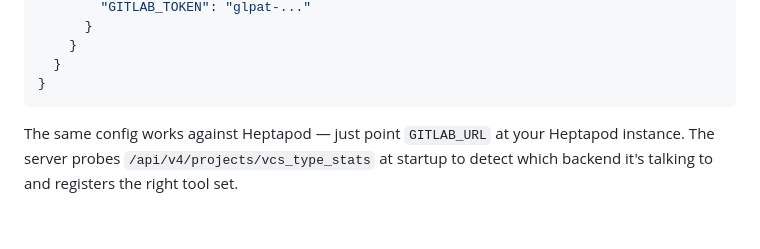
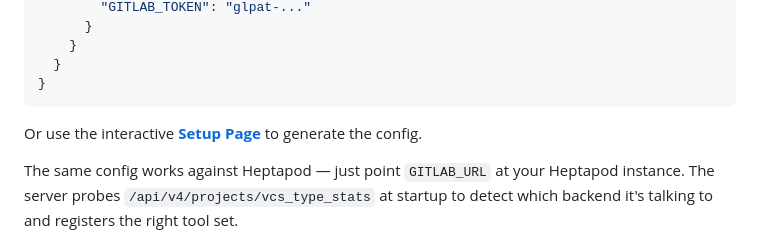
Before and after one commit to nikitatsym/gitlab-mcp, a Markdown page: README.md, the part around the change. GitHub-like rendering; blank space fills up the shorter version.

Commit message:
Add link to interactive setup page in README

````diff
--- a/README.md
+++ b/README.md
@@ -34,6 +34,8 @@ For Claude Code global config: `~/.claude.json` → `"mcpServers"`.
   }
 }
 ```
+
+Or use the interactive **[Setup Page](https://nikitatsym.github.io/gitlab-mcp/)** to generate the config.
 
 The same config works against Heptapod — just point `GITLAB_URL` at your Heptapod instance.
 The server probes `/api/v4/projects/vcs_type_stats` at startup to detect which backend it's
````
